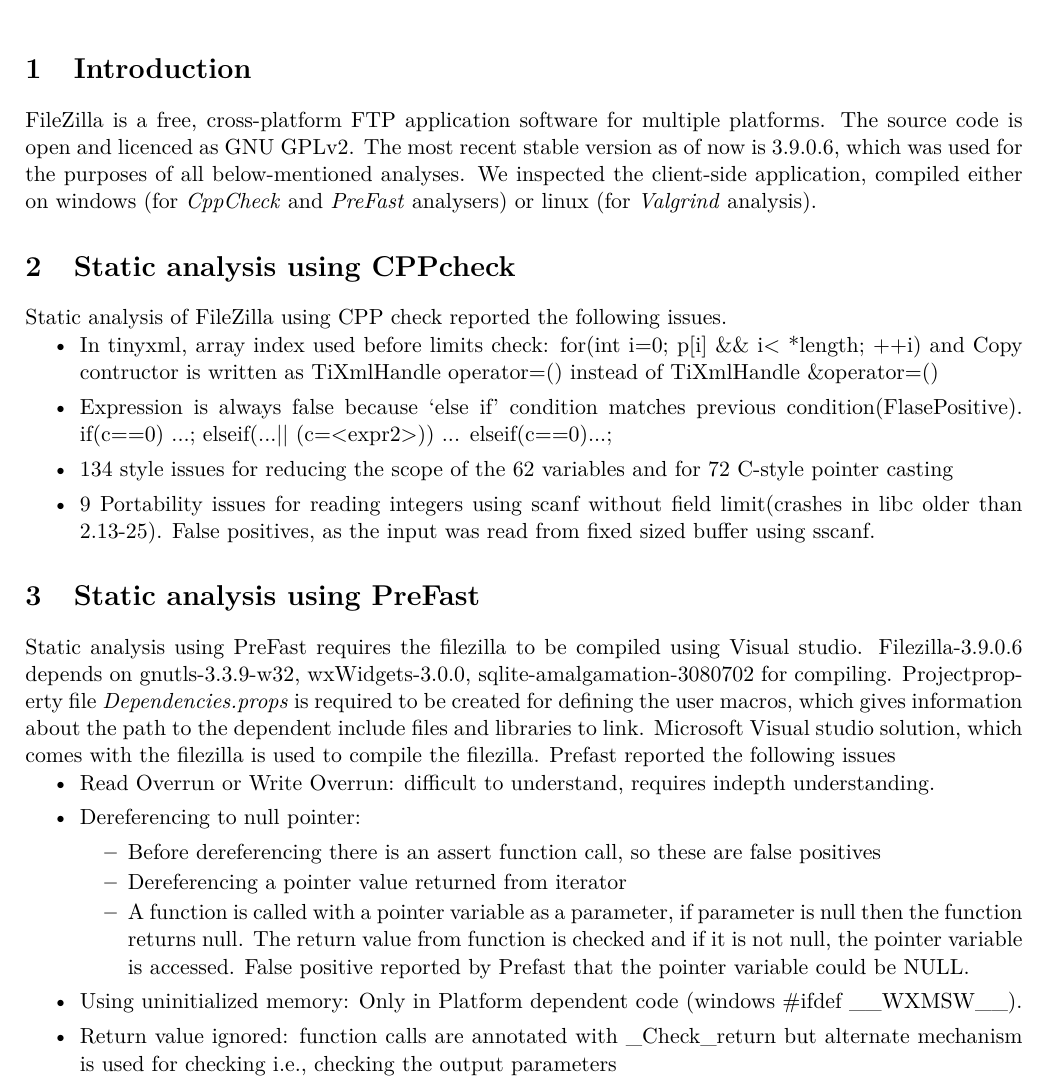
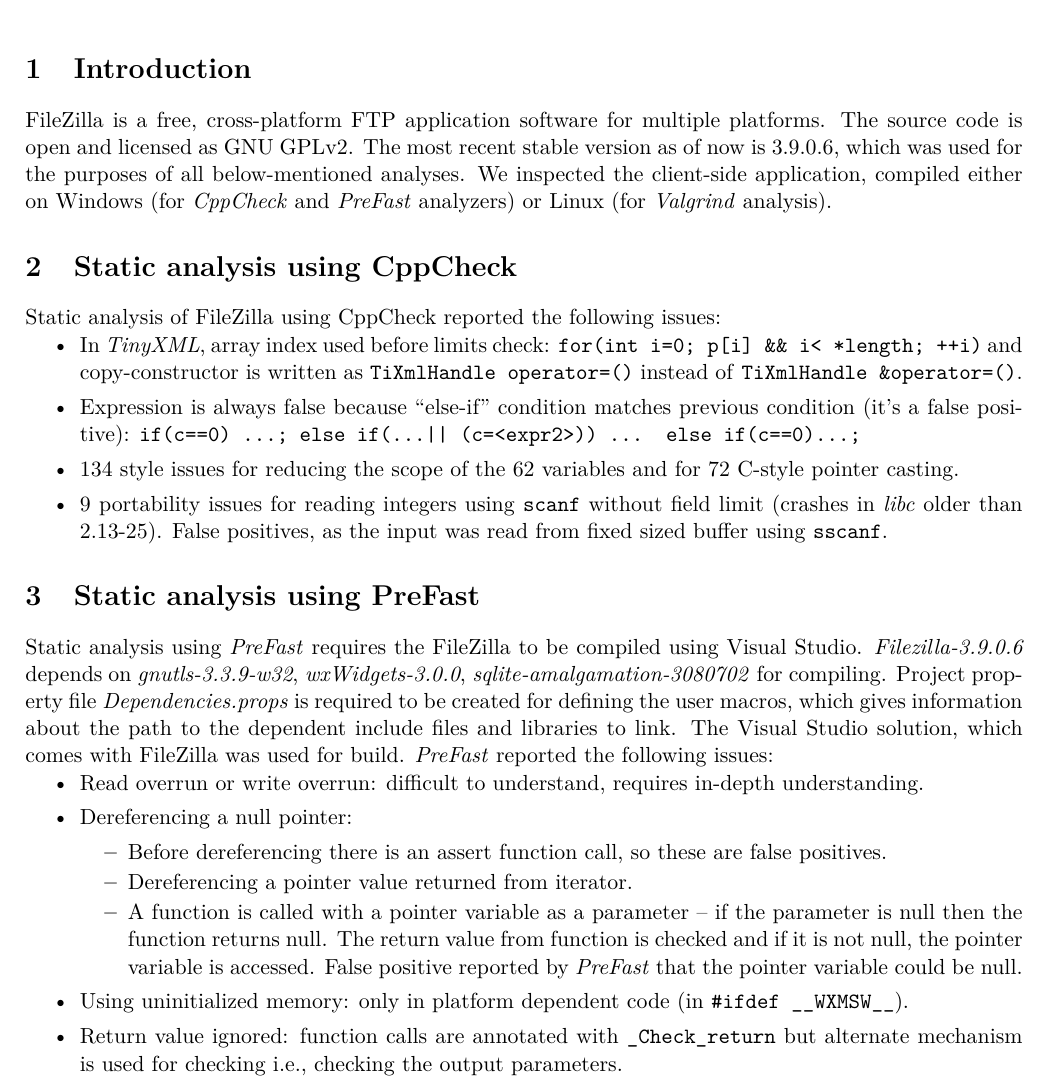
Before and after one commit to spito/ProjectJSON, a LaTeX document (filezilla/report/report.tex): part of page 1 of 2, cut so that both start at the same text. Compiled offline with pdfLaTeX.

Commit message:
typos and style in Ravi's part

```diff
--- a/filezilla/report/report.tex
+++ b/filezilla/report/report.tex
@@ -36,31 +36,29 @@
 
 \section{Introduction}
 
-FileZilla is a free, cross-platform FTP application software for multiple platforms. The source code is open and licenced as GNU GPLv2. The most recent stable version as of now is 3.9.0.6, which was used for the purposes of all below-mentioned analyses. We inspected the client-side application, compiled either on windows (for \textit{CppCheck} and \textit{PreFast} analysers) or linux (for \textit{Valgrind} analysis).
+FileZilla is a free, cross-platform FTP application software for multiple platforms. The source code is open and licensed as GNU GPLv2. The most recent stable version as of now is 3.9.0.6, which was used for the purposes of all below-mentioned analyses. We inspected the client-side application, compiled either on Windows (for \textit{CppCheck} and \textit{PreFast} analyzers) or Linux (for \textit{Valgrind} analysis).
 
-\section{Static analysis using CPPcheck}
-Static analysis of FileZilla using CPP check reported the following issues.
+\section{Static analysis using CppCheck}
+Static analysis of FileZilla using CppCheck reported the following issues:
 \begin{itemize}[topsep=0pt, itemsep=0pt]
- \item In tinyxml, array index used before limits check: for(int i=0; p[i] \&\& i< *length; ++i) and Copy contructor is written as TiXmlHandle operator=() instead of TiXmlHandle \&operator=()
- \item Expression is always false because `else if' condition matches previous condition(FlasePositive). if(c==0) ...; elseif(...|| (c=<expr2>)) ... elseif(c==0)...;
- \item 134 style issues for reducing the scope of the 62 variables  and for 72 C-style pointer casting
- \item 9 Portability issues for reading integers using scanf without field limit(crashes in libc older than 2.13-25). False positives, as the input was read from fixed sized buffer using sscanf.
+ \item In \textit{TinyXML}, array index used before limits check: \texttt{for(int i=0; p[i] \&\& i< *length; ++i)} and copy-constructor is written as \texttt{TiXmlHandle operator=()} instead of \texttt{TiXmlHandle \&operator=()}.
+ \item Expression is always false because ``else-if'' condition matches previous condition (it's a false positive): \texttt{if(c==0) ...; else if(...|| (c=<expr2>)) ... else if(c==0)...;}
+ \item 134 style issues for reducing the scope of the 62 variables and for 72 C-style pointer casting.
+ \item 9 portability issues for reading integers using \texttt{scanf} without field limit (crashes in \textit{libc} older than 2.13-25). False positives, as the input was read from fixed sized buffer using \texttt{sscanf}.
 \end{itemize}
 
-
 \section{Static analysis using PreFast}
-Static analysis using PreFast requires the filezilla to be compiled using Visual studio. Filezilla-3.9.0.6 depends on gnutls-3.3.9-w32, wxWidgets-3.0.0, sqlite-amalgamation-3080702 for compiling. Projectproperty file \textit{Dependencies.props} is required to be created for defining the user macros, which gives information about the path to the dependent include files and libraries to link. Microsoft Visual studio solution, which comes with the filezilla is used to compile the filezilla.
-Prefast reported the following issues
+Static analysis using \textit{PreFast} requires the FileZilla to be compiled using Visual Studio. \textit{Filezilla-3.9.0.6} depends on \textit{gnutls-3.3.9-w32}, \textit{wxWidgets-3.0.0}, \textit{sqlite-amalgamation-3080702} for compiling. Project property file \textit{Dependencies.props} is required to be created for defining the user macros, which gives information about the path to the dependent include files and libraries to link. The Visual Studio solution, which comes with FileZilla was used for build. \textit{PreFast} reported the following issues:
 \begin{itemize}[topsep=0pt, itemsep=0pt]
- \item Read Overrun or Write Overrun: difficult to understand, requires indepth understanding.
- \item Dereferencing to null pointer:
+ \item Read overrun or write overrun: difficult to understand, requires in-depth understanding.
+ \item Dereferencing a null pointer:
 	\begin{itemize}[topsep=0pt, itemsep=0pt]
-		\item Before dereferencing there is an assert function call, so these are false positives
-		\item Dereferencing a pointer value returned from iterator
-		\item A function is called with a pointer variable as a parameter, if parameter is null then the function returns null. The return value from function is checked and if it is not null, the pointer variable is accessed. False positive reported by Prefast that the pointer variable could be NULL.
+		\item Before dereferencing there is an assert function call, so these are false positives.
+		\item Dereferencing a pointer value returned from iterator.
+		\item A function is called with a pointer variable as a parameter -- if the parameter is null then the function returns null. The return value from function is checked and if it is not null, the pointer variable is accessed. False positive reported by \textit{PreFast} that the pointer variable could be null.
 	\end{itemize}
- \item Using uninitialized memory: Only in Platform dependent code (windows \#ifdef \_\_WXMSW\_\_).
- \item Return value ignored: function calls are annotated with \_Check\_return but alternate mechanism is used for checking i.e., checking the output parameters
+ \item Using uninitialized memory: only in platform dependent code (in \texttt{\#ifdef \_\_WXMSW\_\_}).
+ \item Return value ignored: function calls are annotated with \texttt{\_Check\_return} but alternate mechanism is used for checking i.e., checking the output parameters.
 \end{itemize}
 
 \section{Dynamic analysis using Valgrind}
```
Also changed, not shown: filezilla/report/report.tex (2 more changed lines).
